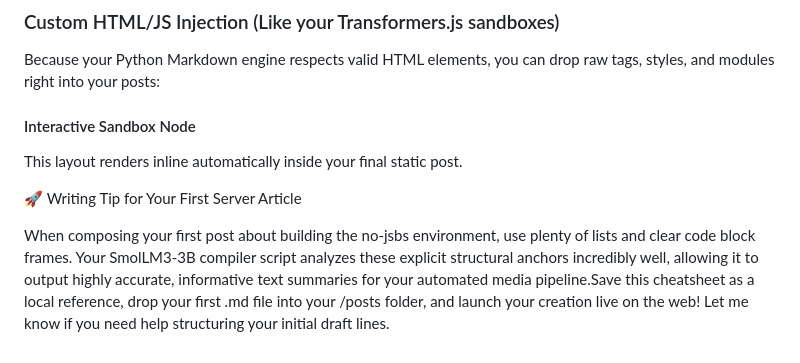
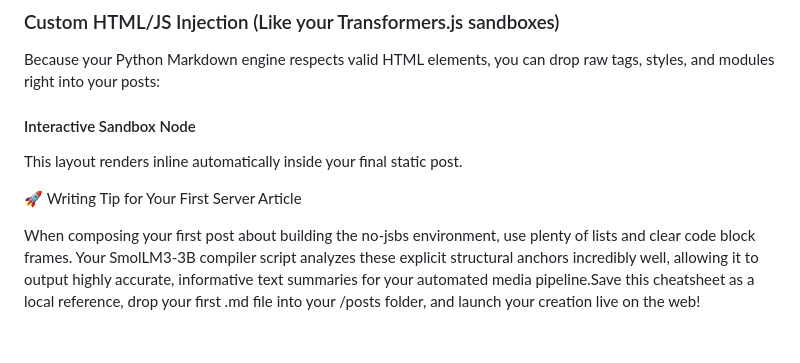
Before and after one commit to noodlepopllc/No-jsbs, a Markdown page: cheatsheet.md, the part around the change. Rendered like a GitHub page.

```diff
--- a/cheatsheet.md
+++ b/cheatsheet.md
@@ -72,4 +72,4 @@ Because your Python Markdown engine respects valid HTML elements, you can drop r
 
 🚀 Writing Tip for Your First Server Article
 
-When composing your first post about building the no-jsbs environment, use plenty of lists and clear code block frames. Your SmolLM3-3B compiler script analyzes these explicit structural anchors incredibly well, allowing it to output highly accurate, informative text summaries for your automated media pipeline.Save this cheatsheet as a local reference, drop your first .md file into your /posts folder, and launch your creation live on the web! Let me know if you need help structuring your initial draft lines.
+When composing your first post about building the no-jsbs environment, use plenty of lists and clear code block frames. Your SmolLM3-3B compiler script analyzes these explicit structural anchors incredibly well, allowing it to output highly accurate, informative text summaries for your automated media pipeline.Save this cheatsheet as a local reference, drop your first .md file into your /posts folder, and launch your creation live on the web!
```
